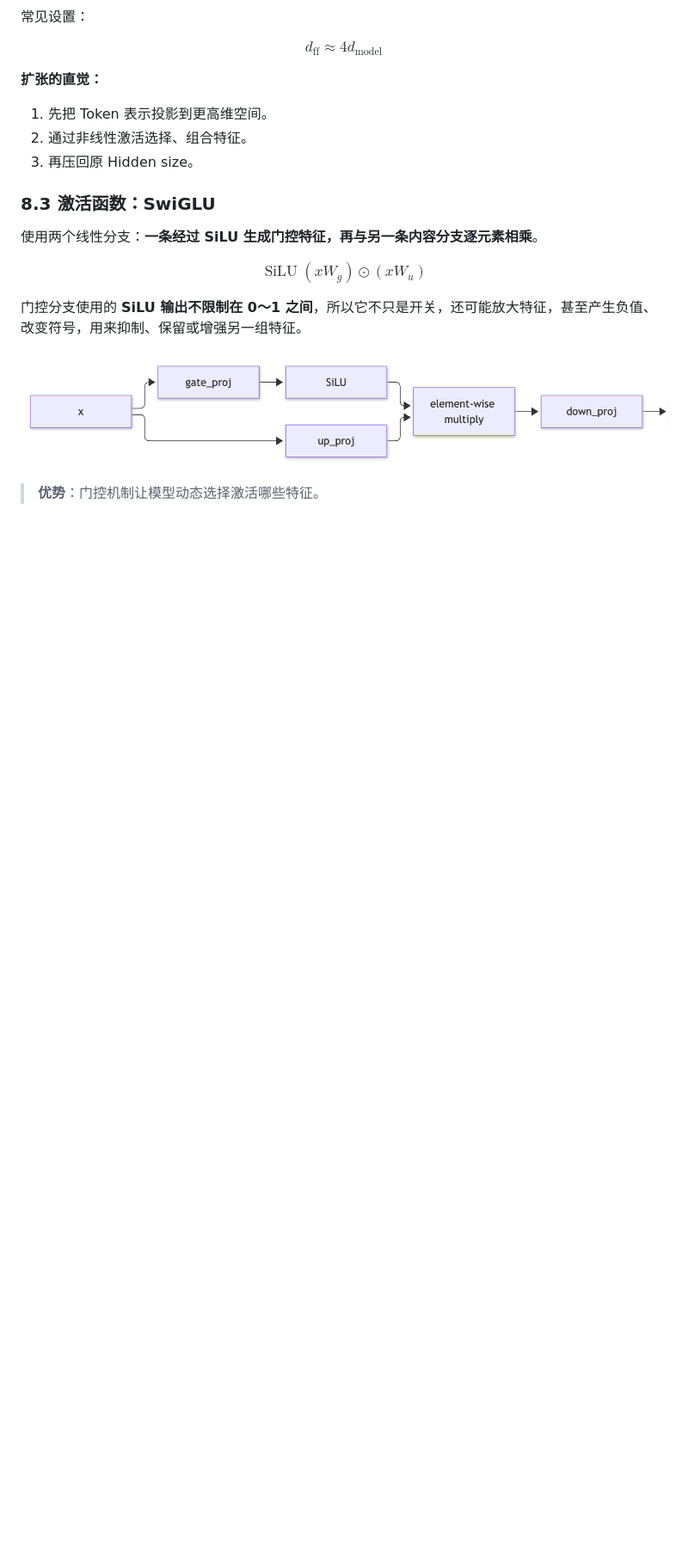
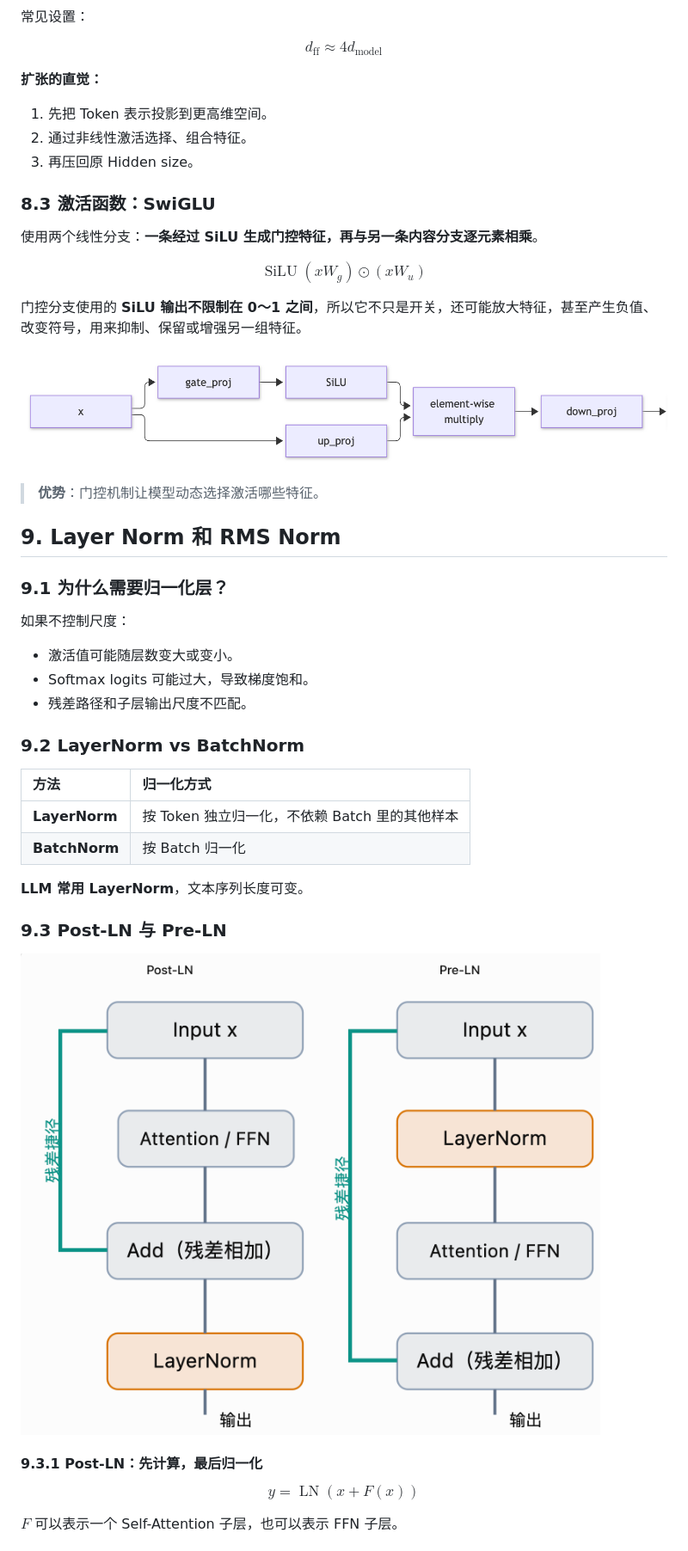
Before and after one commit to syh314-cloud/My-Learning-Notes, a Markdown page: Transformer.md, the part around one of its changes. Shown at 86% size. Rendered like a GitHub page; pictures changed too: assets/transformer/post-ln-vs-pre-ln.png (added); blank space fills up the shorter version.

Commit message:
Add LayerNorm RMSNorm and pre-LN post-LN notes

```diff
--- a/Transformer.md
+++ b/Transformer.md
@@ -191,3 +191,35 @@ $$
 ![SwiGLU：门控分支与内容分支逐元素相乘后进行降维投影](assets/transformer/swiglu.png)
 
 > **优势**：门控机制让模型动态选择激活哪些特征。
+
+## 9. Layer Norm 和 RMS Norm
+
+### 9.1 为什么需要归一化层？
+
+如果不控制尺度：
+
+- 激活值可能随层数变大或变小。
+- Softmax logits 可能过大，导致梯度饱和。
+- 残差路径和子层输出尺度不匹配。
+
+### 9.2 LayerNorm vs BatchNorm
+
+| 方法 | 归一化方式 |
+| :--- | :--- |
+| **LayerNorm** | 按 Token 独立归一化，不依赖 Batch 里的其他样本 |
+| **BatchNorm** | 按 Batch 归一化 |
+
+**LLM 常用 LayerNorm**，文本序列长度可变。
+
+### 9.3 Post-LN 与 Pre-LN
+
+![图 2：Post-LN 与 Pre-LN 结构对比](assets/transformer/post-ln-vs-pre-ln.png)
+
+#### 9.3.1 Post-LN：先计算，最后归一化
+
+$$
+\boxed{y = \operatorname{LN}(x + F(x))}
+$$
+
+$F$ 可以表示一个 Self-Attention 子层，也可以表示 FFN 子层。
+
```
Also changed, not shown: other parts of Transformer.md (+15 -0 lines), assets/transformer/pre-ln-gradient-path.png (added).
